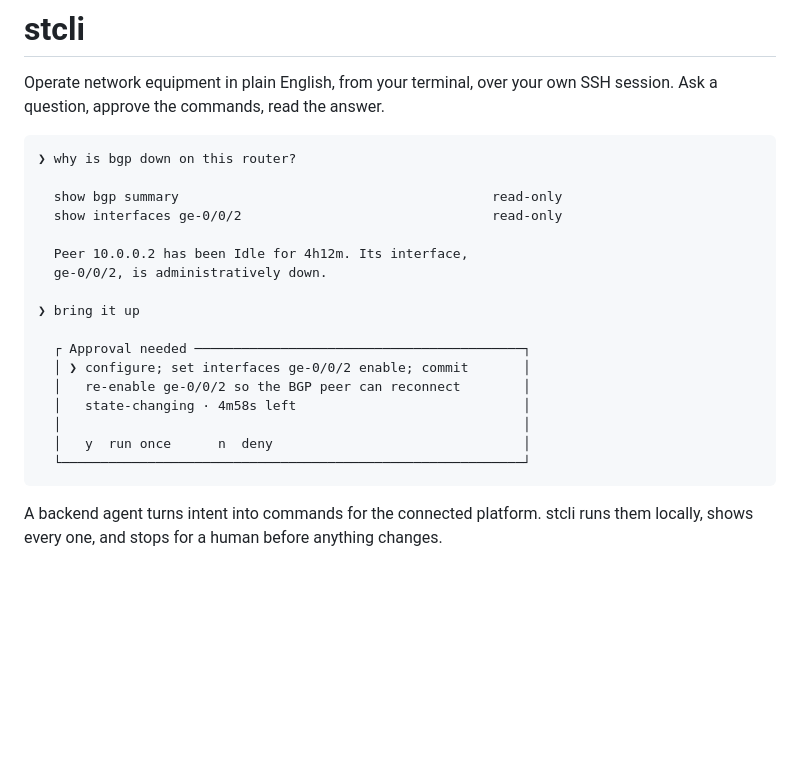
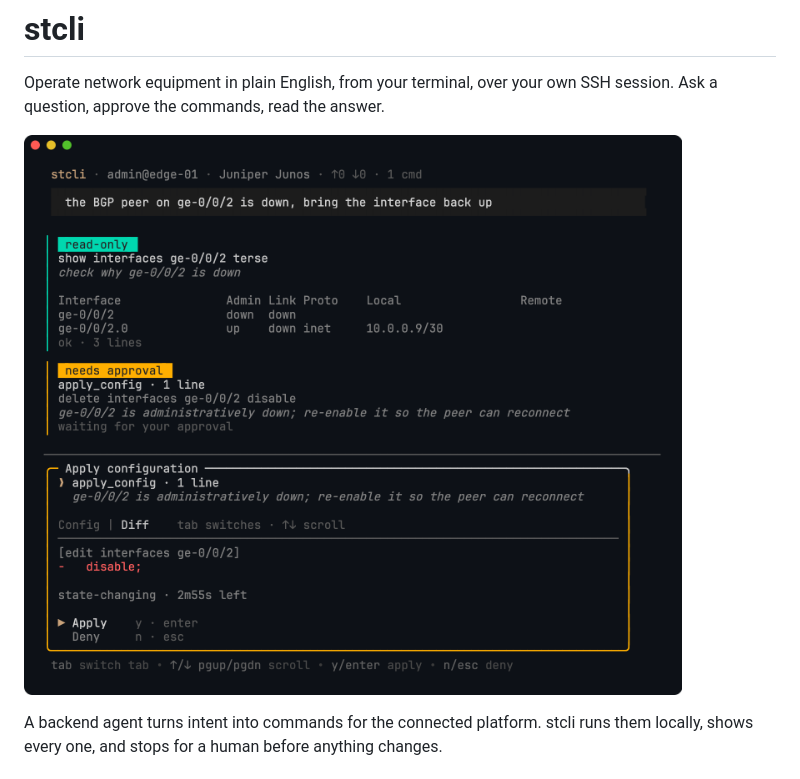
Before and after one commit to super-trace/stcli-releases, a Markdown page: README.md, the part around the change. Drawn GitHub-style; pictures changed too: docs/assets/stcli.png (added); blank space fills up the shorter version.

Commit message:
docs: replace the README mock-up with a rendered screenshot (#42)
* docs: replace the README mock-up with a rendered screenshot

The text mock-up showed a single-command approval and an invalid Junos command.
The new image is the real TUI in the dark theme: two reads, the answer, and the
staged apply_config dialog with the device diff.

* docs: trim the README screenshot to one exchange

````diff
--- a/README.md
+++ b/README.md
@@ -3,25 +3,7 @@
 Operate network equipment in plain English, from your terminal, over your own
 SSH session. Ask a question, approve the commands, read the answer.
 
-```
-❯ why is bgp down on this router?
-
-  show bgp summary                                        read-only
-  show interfaces ge-0/0/2                                read-only
-
-  Peer 10.0.0.2 has been Idle for 4h12m. Its interface,
-  ge-0/0/2, is administratively down.
-
-❯ bring it up
-
-  ┌ Approval needed ──────────────────────────────────────────┐
-  │ ❯ configure; set interfaces ge-0/0/2 enable; commit       │
-  │   re-enable ge-0/0/2 so the BGP peer can reconnect        │
-  │   state-changing · 4m58s left                             │
-  │                                                           │
-  │   y  run once      n  deny                                │
-  └───────────────────────────────────────────────────────────┘
-```
+![stcli checks a downed Junos interface, then stages the fix and shows the device diff for approval](docs/assets/stcli.png)
 
 A backend agent turns intent into commands for the connected platform. stcli
 runs them locally, shows every one, and stops for a human before anything
````
